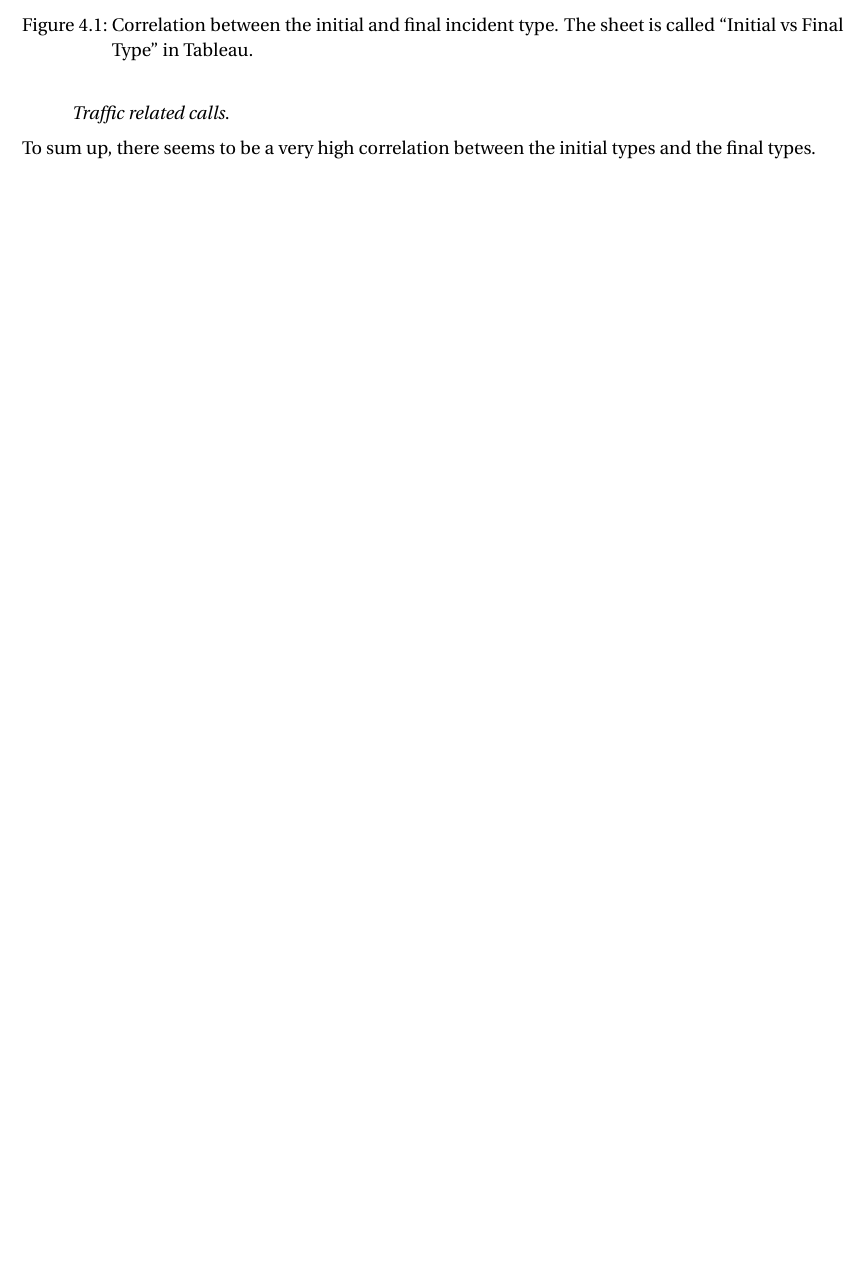
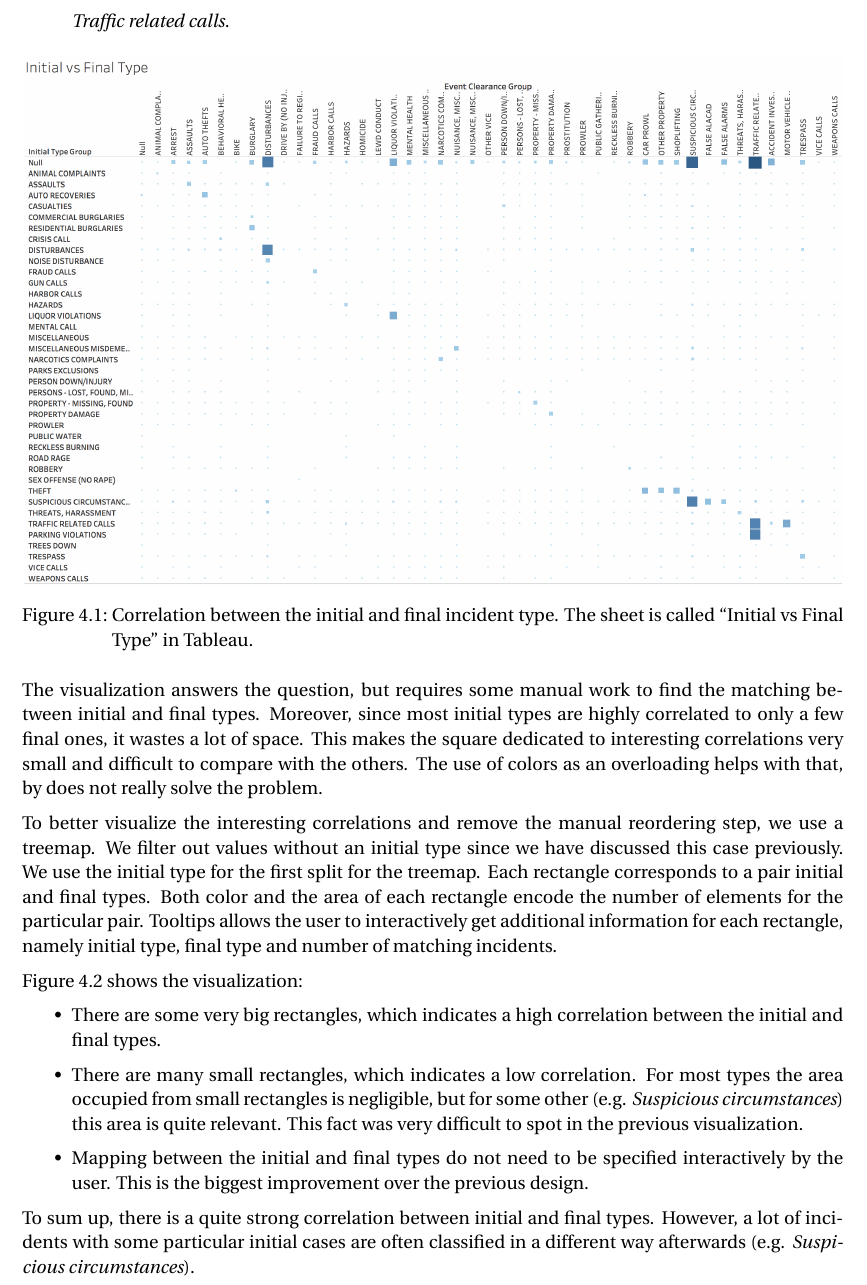
Before and after one commit to davidepedranz/visual_analytics_project_2, a LaTeX document (report/main.tex, which reads report/question_4.tex): part of page 13 of 14 before the commit and part of page 13 of 15 after it, cut at the place of the change, the shorter picture padded with empty space. Compiled offline with pdfLaTeX.

Commit message:
Question 4.1 complete

```diff
--- a/report/question_4.tex
+++ b/report/question_4.tex
@@ -18,3 +22,6 @@ we have it closed to \textit{Traffic Related Calls}.
+    \item The first row of the table has a different behaviour. This row represent items without an initial type. They matches different final types, mostly \textit{Disturbances}, \textit{Suspicious circumstances} and \textit{Traffic related calls}.
+\end{itemize}
+
 \begin{figure}[h]
 	\centering
 	\includegraphics[width=\columnwidth]{figures/4_1_initial_vs_final_group_heatmap}
@@ -22,5 +29,14 @@ we have it closed to \textit{Traffic Related Calls}.
 	\label{fig:4_1_initial_vs_final_group_heatmap}
 \end{figure}
 
-\cref{fig:4_1_initial_vs_final_group_heatmap} show the visualization.
-We can see that:
+The visualization answers the question, but requires some manual work to find the matching between initial and final types.
+Moreover, since most initial types are highly correlated to only a few final ones, it wastes a lot of space.
+This makes the square dedicated to interesting correlations very small and difficult to compare with the others.
+The use of colors as an overloading helps with that, by does not really solve the problem.
+
+To better visualize the interesting correlations and remove the manual reordering step, we use a treemap.
+We filter out values without an initial type since we have discussed this case previously.
+We use the initial type for the first split for the treemap.
+Each rectangle corresponds to a pair initial and final types.
+Both color and the area of each rectangle encode the number of elements for the particular pair.
+Tooltips allows the user to interactively get additional information for each rectangle, namely initial type, final type and number of matching incidents.
@@ -27,10 +48,16 @@ We can see that:
+	\label{fig:4_1_initial_vs_final_group_treemap}
+\end{figure}
+
+\cref{fig:4_1_initial_vs_final_group_treemap} shows the visualization:
 \begin{itemize}
-    \item After some reordering of columns, most of the big squares are along the main diagonal. This means there is a very high correlation between the initial and final types of incidents.
-    \item In many cases there is a $1$-to-$1$ match between the initial and final type (e.g. \textit{Disturbances}). In some cases a single initial type matches multiple more specific final types (e.g. \textit{Theft} matches with \textit{Car prowl}, \textit{Other property} and \textit{Shoplifting}).
-    \item The first row of the table has a different behaviour. This row represent items without an initial type. They matches different final types, mostly \textit{Disturbances}, \textit{Suspicious circumstances} and \textit{Traffic related calls}.
+	\item There are some very big rectangles, which indicates a high correlation between the initial and final types.
+	\item There are many small rectangles, which indicates a low correlation. For most types the area occupied from small rectangles is negligible, but for some other (e.g. \textit{Suspicious circumstances}) this area is quite relevant. This fact was very difficult to spot in the previous visualization.
+	\item Mapping between the initial and final types do not need to be specified interactively by the user. This is the biggest improvement over the previous design.
 \end{itemize}
 
-To sum up, there seems to be a very high correlation between the initial types and the final types.
+To sum up, there is a quite strong correlation between initial and final types.
+However, a lot of incidents with some particular initial cases are often classified in a different way afterwards (e.g. \textit{Suspicious circumstances}).
+
 
 \subsection*{Question 4.2}
 \textit{How do the total number of incidents break down per incident reported type (Initial Type Group) and incident resolution type (Event Clearance Group)?}
```
Also changed, not shown: report/figures/4_1_initial_vs_final_group_heatmap.png, report/figures/4_1_initial_vs_final_group_treemap.png (added), report/question_4.tex (11 more changed lines), 1 other file.
